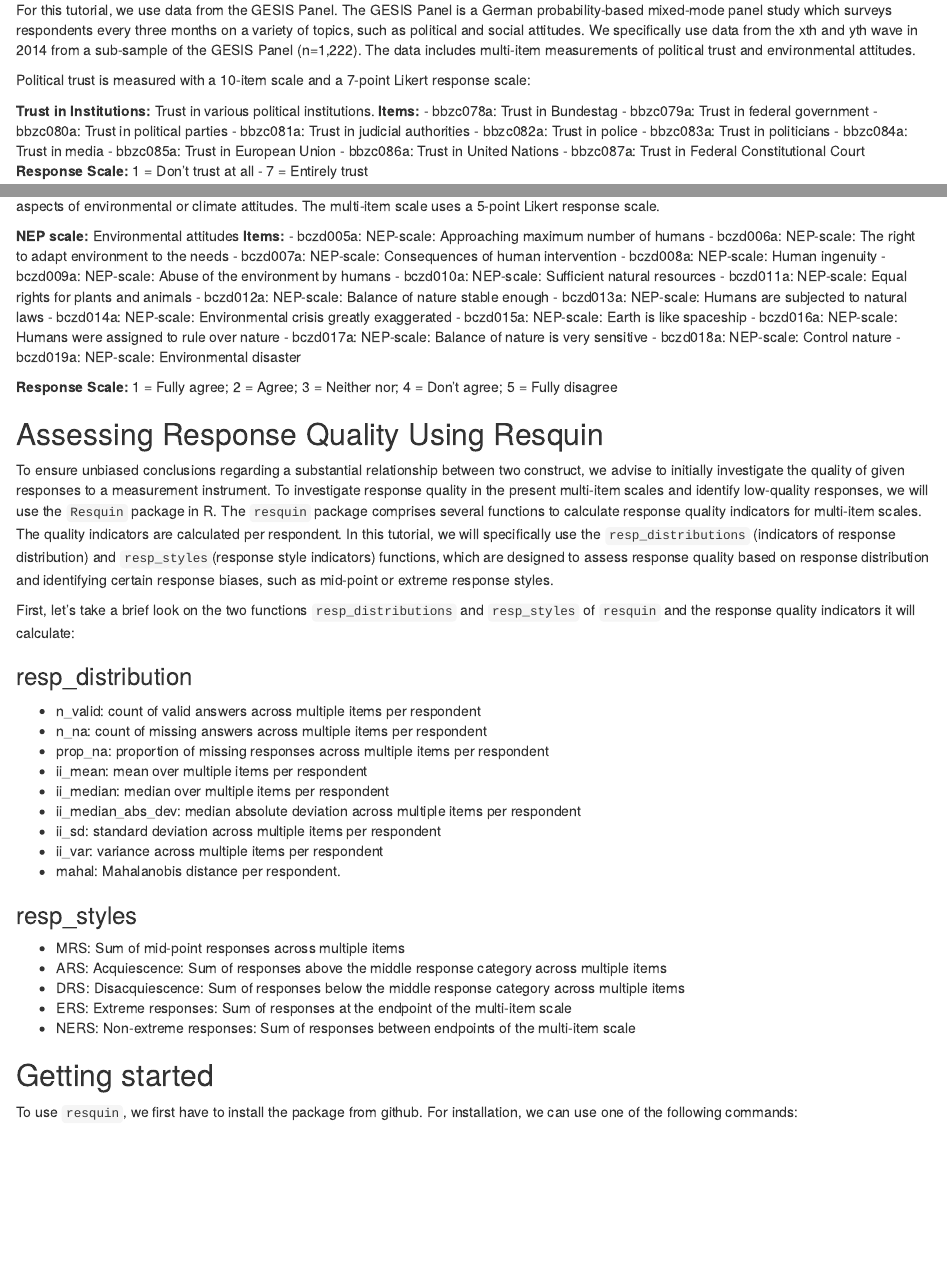
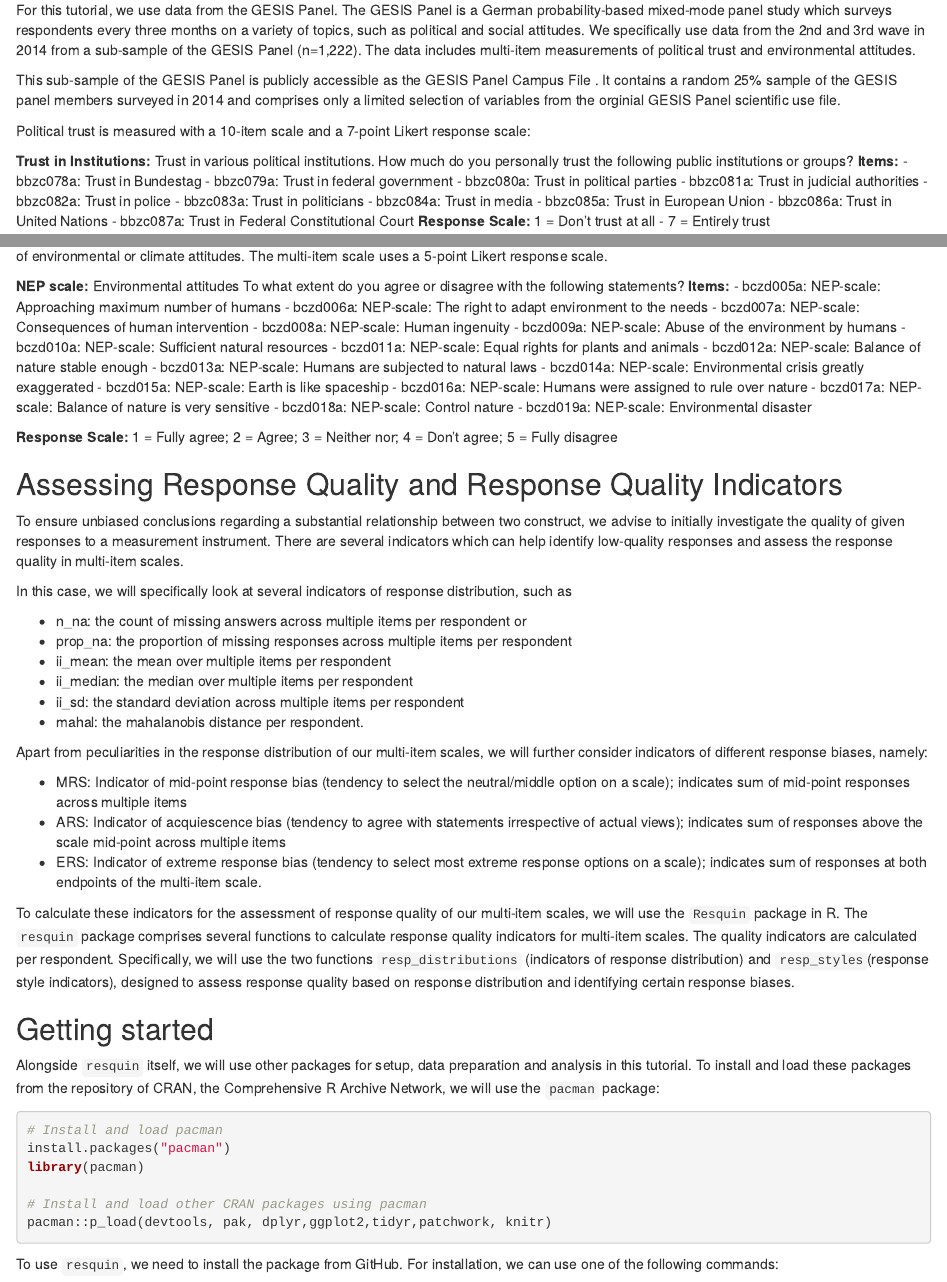
Before and after one commit to kraemefe/resquin-tool-application, an R Markdown document (Resquin_Tutorial.Rmd): the page in a window 1100 px wide, from 490 px down, and a second part further down, joined at a grey line. Rendered offline with R 4.5, knitr and Pandoc, with nearby package versions; some code elsewhere in the file could not run offline.

Commit message:
Update regarding Jessica's comments

````diff
--- a/Resquin_Tutorial.Rmd
+++ b/Resquin_Tutorial.Rmd
@@ -5,6 +5,8 @@ date: "2024-08-14"
 output:
   html_document: default
   word_document: default
+bibliography: citation.bib
+biblio-style: apsr
 ---
 
 ## Introduction
@@ -15,12 +17,16 @@ In this tutorial, we will focus on the relationship between the concepts of poli
 
 ## Data and Measurement Instruments
 
-For this tutorial, we use data from the GESIS Panel. The GESIS Panel is a German probability-based mixed-mode panel study which surveys respondents every three months on a variety of topics, such as political and social attitudes. We specifically use data from the xth and yth wave in 2014 from a sub-sample of the GESIS Panel (n=1,222). <!--adapt--> The data includes multi-item measurements of political trust and environmental attitudes.
+For this tutorial, we use data from the GESIS Panel. The GESIS Panel is a German probability-based mixed-mode panel study which surveys respondents every three months on a variety of topics, such as political and social attitudes. We specifically use data from the 2nd and 3rd wave in 2014 from a sub-sample of the GESIS Panel (n=1,222). The data includes multi-item measurements of political trust and environmental attitudes.
+
+<!--side remark-->
+This sub-sample of the GESIS Panel is publicly accessible as the GESIS Panel Campus File <!--reference-->. It contains a random 25% sample of the GESIS panel members surveyed in 2014 and comprises only a limited selection of variables from the orginial GESIS Panel scientific use file.
 
 
 Political trust is measured with a 10-item scale and a 7-point Likert response scale:
 
 **Trust in Institutions:** Trust in various political institutions.
+How much do you personally trust the following public institutions or groups?
    **Items:**
     - bbzc078a: Trust in Bundestag
     - bbzc079a: Trust in federal government
@@ -40,5 +45,6 @@ Environmental attitudes are measured with the established NEP (New Ecological Pa
 
 **NEP scale:** Environmental attitudes
+To what extent do you agree or disagree with the following statements?
   **Items:**
     - bczd005a: NEP-scale: Approaching maximum number of humans
     - bczd006a: NEP-scale: The right to adapt environment to the needs
@@ -58,40 +64,49 @@ Environmental attitudes are measured with the established NEP (New Ecological Pa
 
   **Response Scale:** 1 = Fully agree; 2 = Agree; 3 = Neither nor; 4 = Don't agree; 5 = Fully disagree
 
-<!-- Fill in rest of the NEP Scale: you can find it in the codebook of the GESIS Panel Campus File (buzzword for search: "NEP") -->
 
 
-## Assessing Response Quality Using Resquin
+## Assessing Response Quality and Response Quality Indicators
 
-To ensure unbiased conclusions regarding a substantial relationship between two construct, we advise to initially investigate the quality of given responses to a measurement instrument. To investigate response quality in the present multi-item scales and identify low-quality responses, we will use the `Resquin` package in R. The `resquin` package comprises several functions to calculate response quality indicators for multi-item scales. The quality indicators are calculated per respondent. In this tutorial, we will specifically use the `resp_distributions` (indicators of response distribution) and `resp_styles`(response style indicators) functions, which are designed to assess response quality based on response distribution and identifying certain response biases, such as mid-point or extreme response styles.
+To ensure unbiased conclusions regarding a substantial relationship between two construct, we advise to initially investigate the quality of given responses to a measurement instrument. There are several indicators which can help identify low-quality responses and assess the response quality in multi-item scales.
 
-First, let's take a brief look on the two functions `resp_distributions` and `resp_styles` of `resquin` and the response quality indicators it will calculate:
+In this case, we will specifically look at several indicators of response distribution, such as
 
-### resp_distribution
+  -  n_na: the count of missing answers across multiple items per respondent or
+  -  prop_na: the proportion of missing responses across multiple items per respondent
+  -  ii_mean: the mean over multiple items per respondent
+  -  ii_median: the median over multiple items per respondent
+  -  ii_sd: the standard deviation across multiple items per respondent
+  -  mahal: the mahalanobis distance per respondent.
+<!-- Mouseover: "Represents the distance of a respondents' answers from the center of a multivariate normal distribution. -->
 
-  -  n_valid: count of valid answers across multiple items per respondent
-  -  n_na: count of missing answers across multiple items per respondent
-  -  prop_na: proportion of missing responses across multiple items per respondent
-  -  ii_mean: mean over multiple items per respondent
-  -  ii_median: median over multiple items per respondent
-  -  ii_median_abs_dev: median absolute deviation across multiple items per respondent
-  -  ii_sd: standard deviation across multiple items per respondent
-  -  ii_var: variance across multiple items per respondent
-  -  mahal: Mahalanobis distance per respondent. <!--Mouseover: "Represents the distance of a respondents' answers from the center of a multivariate normal distribution. -->
+<!-- Mouseover could also be: "It calculates an average response pattern over the given set of items and produces a score for each respondent that measures how different their responses are from this average pattern. A higher score indicates that the respondent’s answers are more unusual or inconsistent compared to the group. -->
+
+Apart from peculiarities in the response distribution of our multi-item scales, we will further consider indicators of different response biases, namely:
+
+  - MRS: Indicator of mid-point response bias (tendency to select the neutral/middle option on a scale); indicates sum of mid-point responses across multiple items <!-- Mouseover: "Only if scale has a numeric mid-point" -->
+  - ARS: Indicator of acquiescence bias (tendency to agree with statements irrespective of actual views); indicates sum of responses above the scale mid-point across multiple items  <!-- Mouseover: "Only for scales with agree-disagree format" -->
+  - ERS: Indicator of extreme response bias (tendency to select most extreme response options on a scale); indicates sum of responses at both endpoints of the multi-item scale.
 
 
-### resp_styles
+To calculate these indicators for the assessment of response quality of our multi-item scales, we will use the `Resquin` package in R. The `resquin` package comprises several functions to calculate response quality indicators for multi-item scales. The quality indicators are calculated per respondent. Specifically, we will use the two functions `resp_distributions` (indicators of response distribution) and `resp_styles`(response style indicators), designed to assess response quality based on response distribution and identifying certain response biases.
 
-  -  MRS: Sum of mid-point responses across multiple items <!-- Mouseover: "Only if scale has a numeric mid-point" -->
-  -  ARS: Acquiescence: Sum of responses above the middle response category across multiple items
-  -  DRS: Disacquiescence: Sum of responses below the middle response category across multiple items
-  -  ERS: Extreme responses: Sum of responses at the endpoint of the multi-item scale
-  -  NERS: Non-extreme responses: Sum of responses between endpoints of the multi-item scale
 
 ## Getting started
-To use `resquin`, we first have to install the package from github. For installation, we can use one of the following commands:
+Alongside `resquin` itself, we will use other packages for setup, data preparation and analysis in this tutorial. To install and load these packages from the repository of CRAN, the Comprehensive R Archive Network, we will use the `pacman` package:
 
-```{r}
+```{r install CRAN packages}
+# Install and load pacman
+install.packages("pacman")
+library(pacman)
+
+# Install and load other CRAN packages using pacman
+pacman::p_load(devtools, pak, dplyr,ggplot2,tidyr,patchwork, knitr)
+```
+
+To use `resquin`, we need to install the package from GitHub. For installation, we can use one of the following commands: <!--resquin is now also on CRAN so we could also adapt this -->
+
+```{r install resquin}
 # Installing resquin with devtools
 devtools::install_github("https://github.com/MatRoth/resquin")
 
````
Also changed, not shown: Resquin_Tutorial.Rmd (21 more changed lines).
